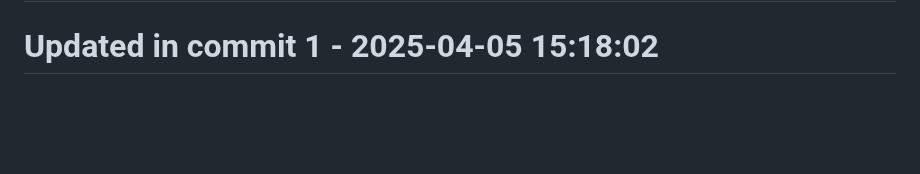
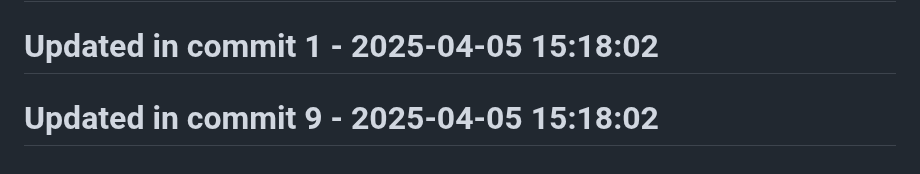
Before and after one commit to llamasearchai/llamavis, a Markdown page: README.md, the part around the change. Rendered like a GitHub page; blank space fills up the shorter version.

Commit message:
chore: Maintain README.md configuration

```diff
--- a/README.md
+++ b/README.md
@@ -148,3 +148,5 @@ This project is licensed under the MIT License - see the LICENSE file for detail
 # Updated in commit 25 - 2025-04-05 14:31:35
 
 # Updated in commit 1 - 2025-04-05 15:18:02
+
+# Updated in commit 9 - 2025-04-05 15:18:02
```
